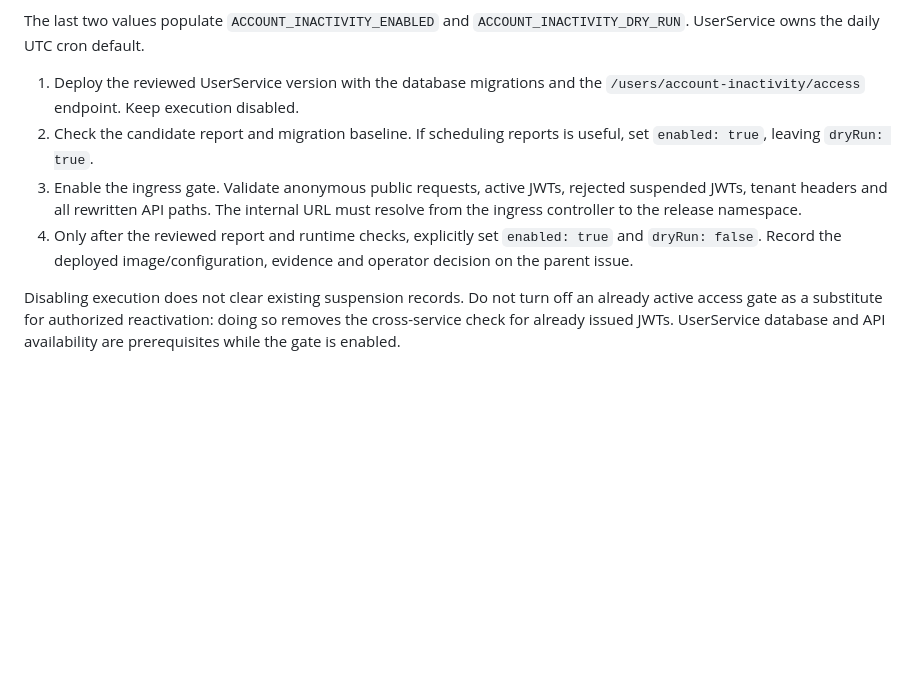
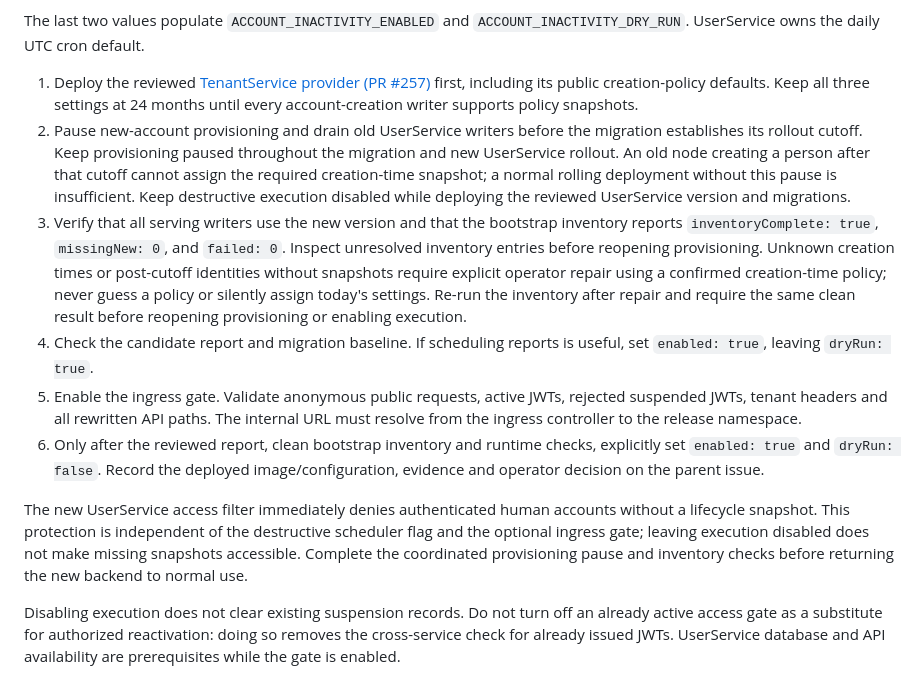
Before and after one commit to OpenResilienceInitiative/ORISO-Helm, a Markdown page: docs/account-inactivity-rollout.md, the part around the change. Rendered like a GitHub page; blank space fills up the shorter version.

Commit message:
docs: require coordinated inactivity enrollment rollout

```diff
--- a/docs/account-inactivity-rollout.md
+++ b/docs/account-inactivity-rollout.md
@@ -18,16 +18,37 @@ rolls out and consumes the new environment values.
 The last two values populate `ACCOUNT_INACTIVITY_ENABLED` and
 `ACCOUNT_INACTIVITY_DRY_RUN`. UserService owns the daily UTC cron default.
 
-1. Deploy the reviewed UserService version with the database migrations and the
-   `/users/account-inactivity/access` endpoint. Keep execution disabled.
-2. Check the candidate report and migration baseline. If scheduling reports is
+1. Deploy the reviewed [TenantService provider (PR #257)](https://github.com/OpenResilienceInitiative/ORISO-TenantService/pull/257)
+   first, including its public creation-policy defaults. Keep all three settings
+   at 24 months until every account-creation writer supports policy snapshots.
+2. Pause new-account provisioning and drain old UserService writers before the
+   migration establishes its rollout cutoff. Keep provisioning paused throughout
+   the migration and new UserService rollout. An old node creating a person after
+   that cutoff cannot assign the required creation-time snapshot; a normal rolling
+   deployment without this pause is insufficient. Keep destructive execution
+   disabled while deploying the reviewed UserService version and migrations.
+3. Verify that all serving writers use the new version and that the bootstrap
+   inventory reports `inventoryComplete: true`, `missingNew: 0`, and `failed: 0`.
+   Inspect unresolved inventory entries before reopening provisioning. Unknown
+   creation times or post-cutoff identities without snapshots require explicit
+   operator repair using a confirmed creation-time policy; never guess a policy
+   or silently assign today's settings. Re-run the inventory after repair and
+   require the same clean result before reopening provisioning or enabling
+   execution.
+4. Check the candidate report and migration baseline. If scheduling reports is
    useful, set `enabled: true`, leaving `dryRun: true`.
-3. Enable the ingress gate. Validate anonymous public requests, active JWTs,
+5. Enable the ingress gate. Validate anonymous public requests, active JWTs,
    rejected suspended JWTs, tenant headers and all rewritten API paths. The
    internal URL must resolve from the ingress controller to the release namespace.
-4. Only after the reviewed report and runtime checks, explicitly set
-   `enabled: true` and `dryRun: false`. Record the deployed image/configuration,
-   evidence and operator decision on the parent issue.
+6. Only after the reviewed report, clean bootstrap inventory and runtime checks,
+   explicitly set `enabled: true` and `dryRun: false`. Record the deployed
+   image/configuration, evidence and operator decision on the parent issue.
+
+The new UserService access filter immediately denies authenticated human accounts
+without a lifecycle snapshot. This protection is independent of the destructive
+scheduler flag and the optional ingress gate; leaving execution disabled does
+not make missing snapshots accessible. Complete the coordinated provisioning
+pause and inventory checks before returning the new backend to normal use.
 
 Disabling execution does not clear existing suspension records. Do not turn off
 an already active access gate as a substitute for authorized reactivation: doing
```
